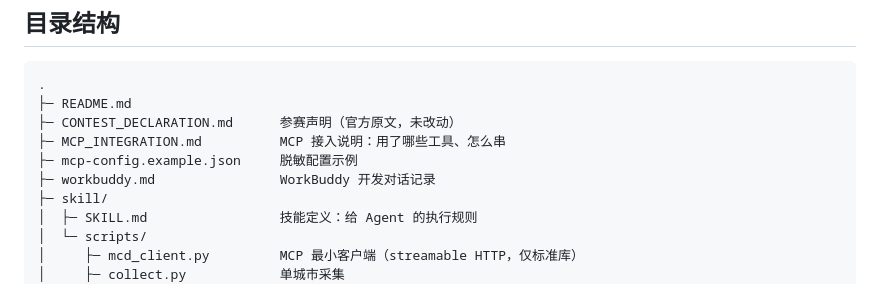
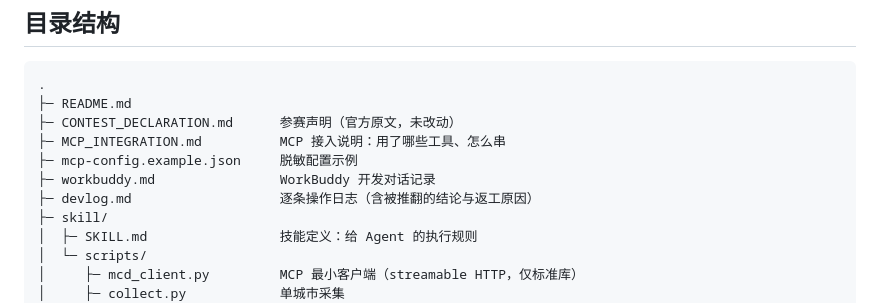
Before and after one commit to pigro0314/mcd-price-map, a Markdown page: README.md, the part around the change. GitHub-like rendering.

Commit message:
devlog：去掉本地临时路径引用，README 补入清单

```diff
--- a/README.md
+++ b/README.md
@@ -91,6 +91,7 @@ python skill/scripts/render.py \
 ├─ MCP_INTEGRATION.md          MCP 接入说明：用了哪些工具、怎么串
 ├─ mcp-config.example.json     脱敏配置示例
 ├─ workbuddy.md                WorkBuddy 开发对话记录
+├─ devlog.md                   逐条操作日志（含被推翻的结论与返工原因）
 ├─ skill/
 │  ├─ SKILL.md                 技能定义：给 Agent 的执行规则
 │  └─ scripts/
```
Also changed, not shown: devlog.md (+4 -4 lines).
